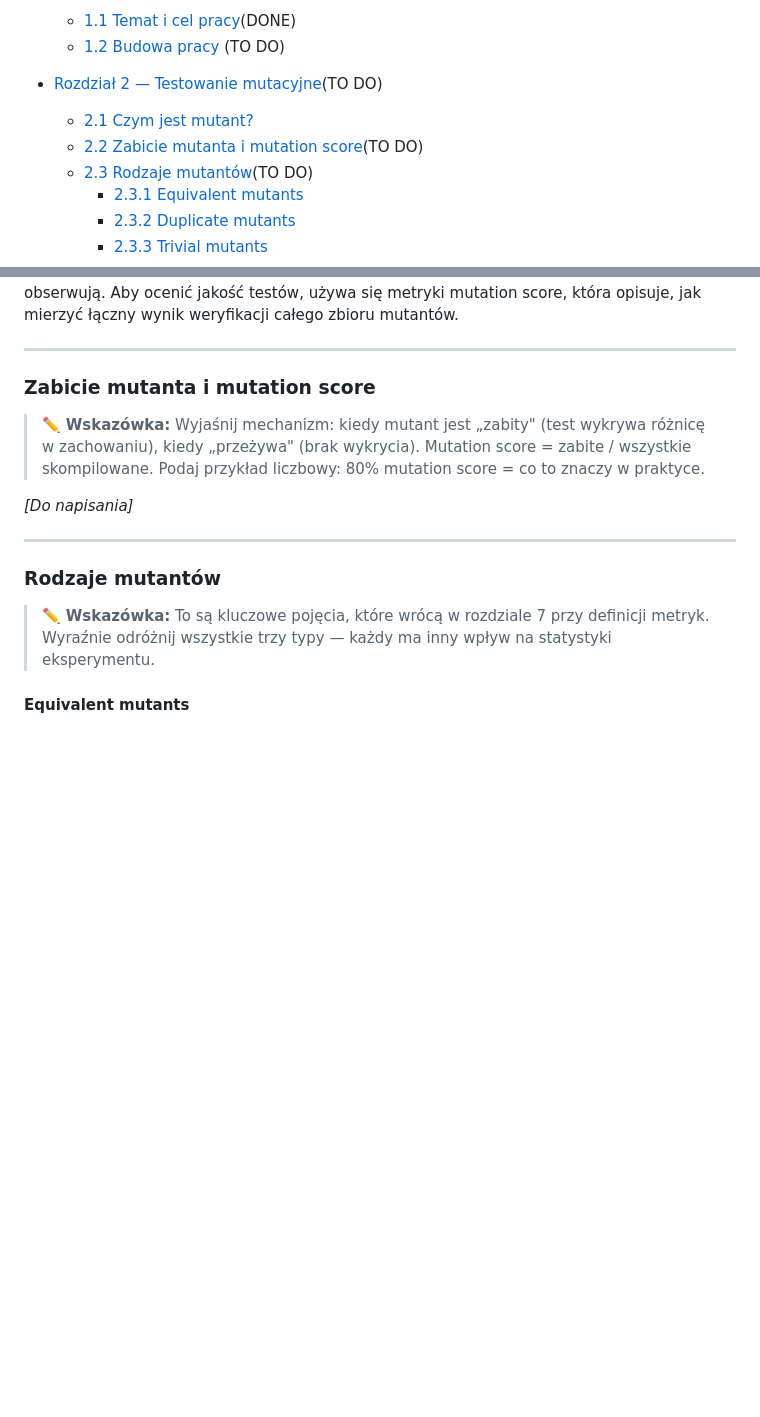
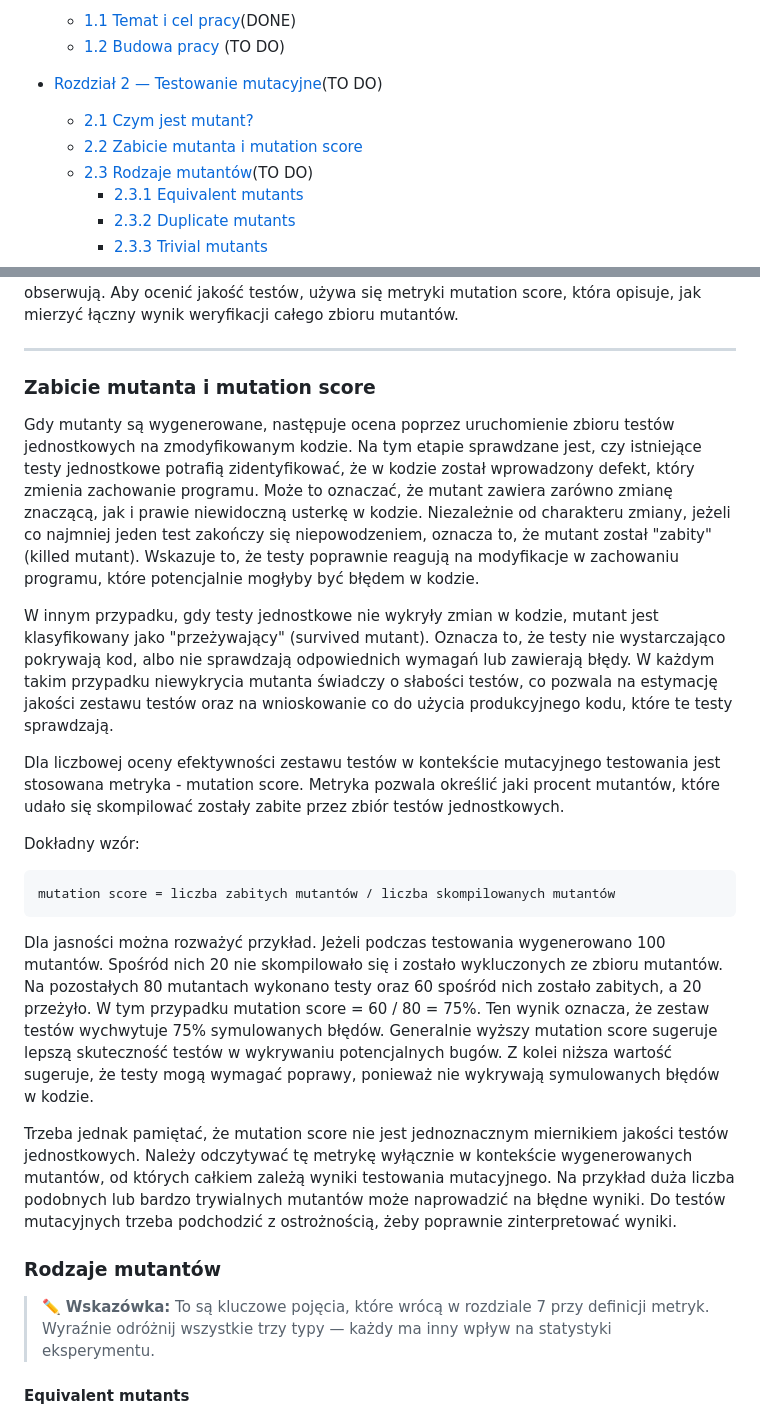
Before and after one commit to kostkr/analysis-efficiency-mutation-operators-mutants-llms, a Markdown page: praca_magisterska_miraslau_douher.md, 2 parts joined by grey strips. Drawn GitHub-style; blank space fills up the shorter version.

Commit message:
Zabicie mutanta i mutation score

````diff
--- a/praca_magisterska_miraslau_douher.md
+++ b/praca_magisterska_miraslau_douher.md
@@ -20,7 +20,7 @@
 
 - [Rozdział 2 — Testowanie mutacyjne](#rozdział-testowanie-mutacyjne)(TO DO)
   - [2.1 Czym jest mutant?](#czym-jest-mutant)
-  - [2.2 Zabicie mutanta i mutation score](#zabicie-mutanta-i-mutation-score)(TO DO)
+  - [2.2 Zabicie mutanta i mutation score](#zabicie-mutanta-i-mutation-score)
   - [2.3 Rodzaje mutantów](#rodzaje-mutantów)(TO DO)
     - [2.3.1 Equivalent mutants](#equivalent-mutants)
     - [2.3.2 Duplicate mutants](#duplicate-mutants)
@@ -214,11 +214,36 @@ Aby ocenić jakość testów, używa się metryki mutation score, która opisuje
 
 ### Zabicie mutanta i mutation score
 
-> ✏️ **Wskazówka:** Wyjaśnij mechanizm: kiedy mutant jest „zabity" (test wykrywa różnicę w zachowaniu), kiedy „przeżywa" (brak wykrycia). Mutation score = zabite / wszystkie skompilowane. Podaj przykład liczbowy: 80% mutation score = co to znaczy w praktyce.
+Gdy mutanty są wygenerowane, następuje ocena poprzez uruchomienie zbioru testów jednostkowych na zmodyfikowanym kodzie.
+Na tym etapie sprawdzane jest, czy istniejące testy jednostkowe potrafią zidentyfikować, że w kodzie został wprowadzony defekt, który zmienia zachowanie programu.
+Może to oznaczać, że mutant zawiera zarówno zmianę znaczącą, jak i prawie niewidoczną usterkę w kodzie.
+Niezależnie od charakteru zmiany, jeżeli co najmniej jeden test zakończy się niepowodzeniem, oznacza to, że mutant został "zabity" (killed mutant).
+Wskazuje to, że testy poprawnie reagują na modyfikacje w zachowaniu programu, które potencjalnie mogłyby być błędem w kodzie.
 
-*[Do napisania]*
+W innym przypadku, gdy testy jednostkowe nie wykryły zmian w kodzie, mutant jest klasyfikowany jako "przeżywający" (survived mutant).
+Oznacza to, że testy nie wystarczająco pokrywają kod, albo nie sprawdzają odpowiednich wymagań lub zawierają błędy.
+W każdym takim przypadku niewykrycia mutanta świadczy o słabości testów, co pozwala na estymację jakości zestawu testów oraz na wnioskowanie co do użycia produkcyjnego kodu, które te testy sprawdzają.
 
----
+Dla liczbowej oceny efektywności zestawu testów w kontekście mutacyjnego testowania jest stosowana metryka - mutation score.
+Metryka pozwala określić jaki procent mutantów, które udało się skompilować zostały zabite przez zbiór testów jednostkowych.
+
+Dokładny wzór:
+```
+mutation score = liczba zabitych mutantów / liczba skompilowanych mutantów
+```
+
+Dla jasności można rozważyć przykład. Jeżeli podczas testowania wygenerowano 100 mutantów.
+Spośród nich 20 nie skompilowało się i zostało wykluczonych ze zbioru mutantów.
+Na pozostałych 80 mutantach wykonano testy oraz 60 spośród nich zostało zabitych, a 20 przeżyło.
+W tym przypadku mutation score = 60 / 80 = 75%.
+Ten wynik oznacza, że zestaw testów wychwytuje 75% symulowanych błędów.
+Generalnie wyższy mutation score sugeruje lepszą skuteczność testów w wykrywaniu potencjalnych bugów.
+Z kolei niższa wartość sugeruje, że testy mogą wymagać poprawy, ponieważ nie wykrywają symulowanych błędów w kodzie.
+
+Trzeba jednak pamiętać, że mutation score nie jest jednoznacznym miernikiem jakości testów jednostkowych.
+Należy odczytywać tę metrykę wyłącznie w kontekście wygenerowanych mutantów, od których całkiem zależą wyniki testowania mutacyjnego.
+Na przykład duża liczba podobnych lub bardzo trywialnych mutantów może naprowadzić na błędne wyniki.
+Do testów mutacyjnych trzeba podchodzić z ostrożnością, żeby poprawnie zinterpretować wyniki.
 
 ### Rodzaje mutantów
 
````
